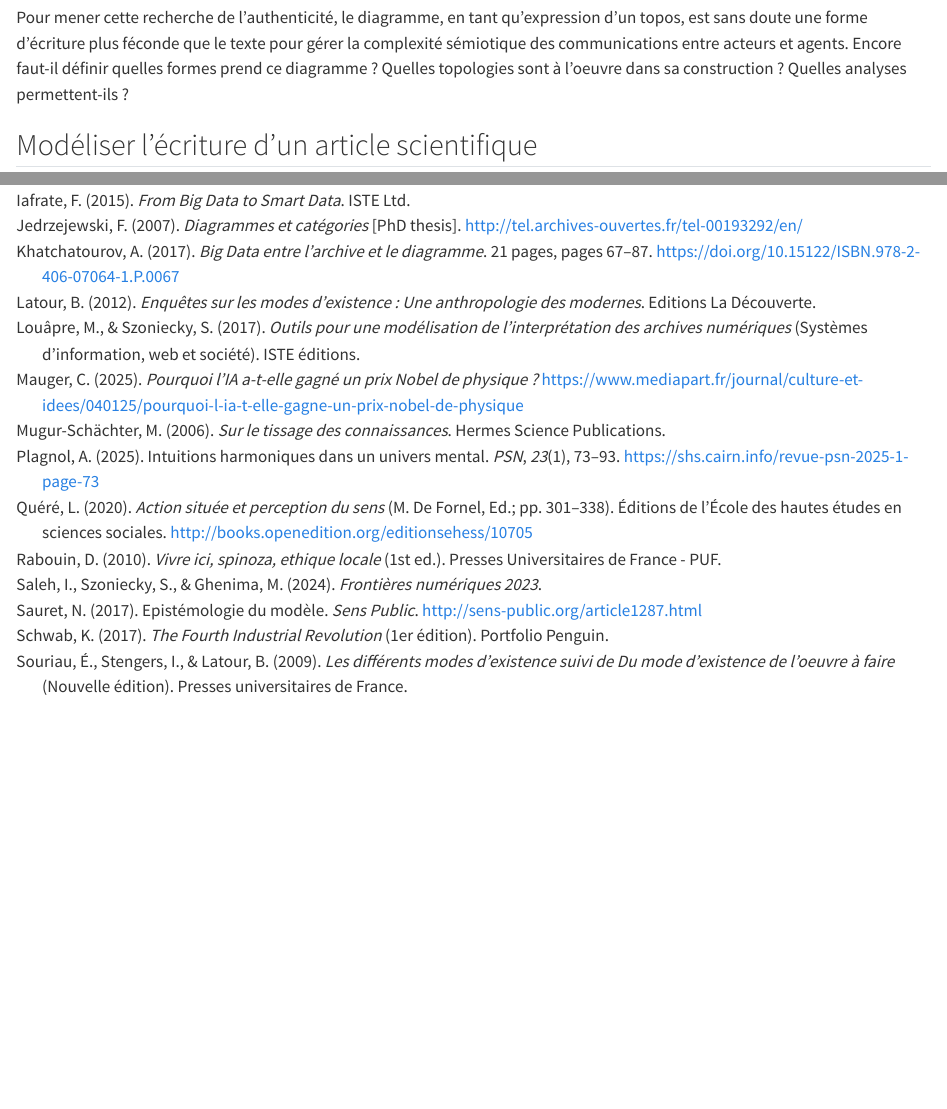
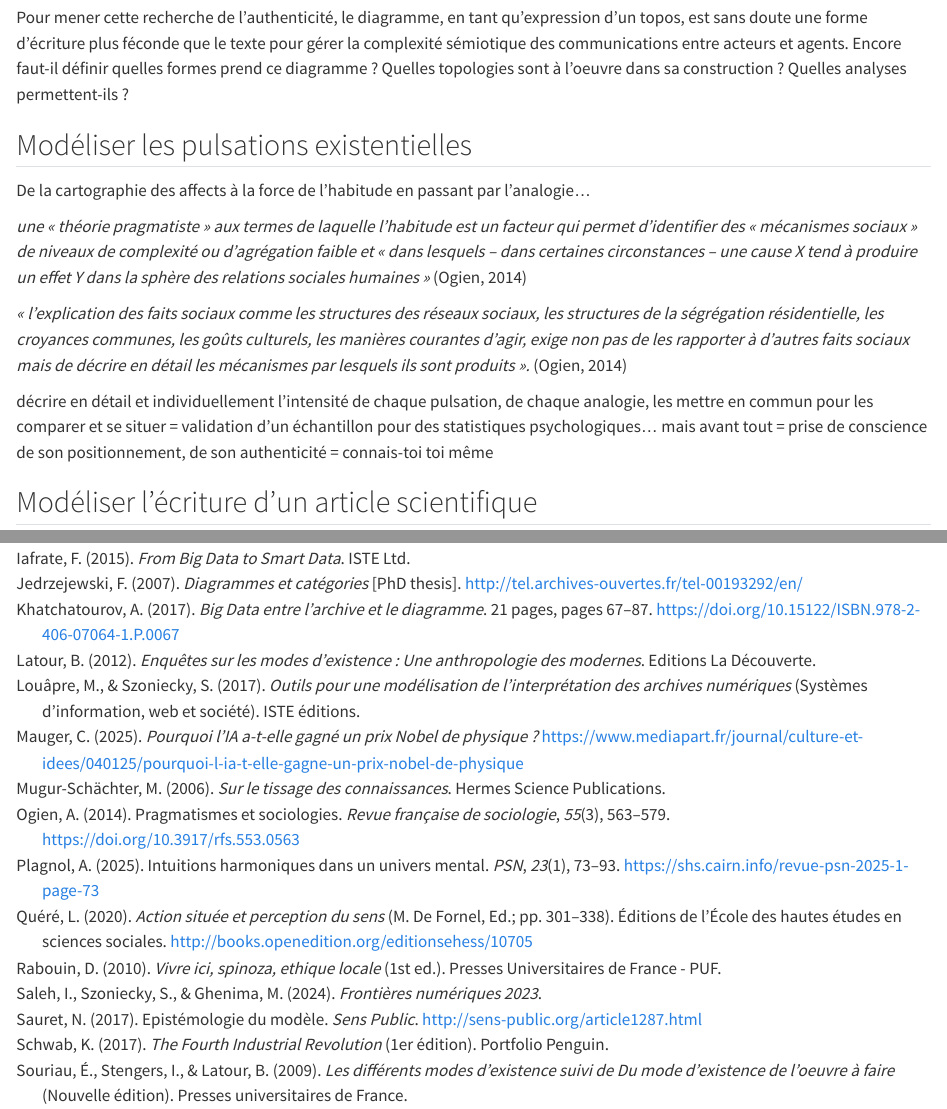
Before and after one commit to samszo/publications, a Quarto document (intelligibilite-numerique/4emeParadigme/article_complet.qmd): the page in a window 1100 px wide, from 5470 px down, and a second part further down, joined at a grey line. Rendered offline with R 4.5, knitr and Pandoc in place of Quarto, with nearby package versions.

Commit message:
Ajout d'une nouvelle section sur la modélisation des pulsations existentielles et mise à jour des références bibliographiques

```diff
--- a/intelligibilite-numerique/4emeParadigme/article_complet.qmd
+++ b/intelligibilite-numerique/4emeParadigme/article_complet.qmd
@@ -97,6 +97,16 @@ Le diagramme implique nécessairement le positionnement d'un acteur dans un cham
 
 Pour mener cette recherche de l'authenticité, le diagramme, en tant qu'expression d'un topos, est sans doute une forme d'écriture plus féconde que le texte pour gérer la complexité sémiotique des communications entre acteurs et agents. Encore faut-il définir quelles formes prend ce diagramme ? Quelles topologies sont à l'oeuvre dans sa construction ? Quelles analyses permettent-ils ?
 
+## Modéliser les pulsations existentielles
+
+De la cartographie des affects à la force de l'habitude en passant par l'analogie...
+
+*une « théorie pragmatiste » aux termes de laquelle l’habitude est un facteur qui permet d’identifier des « mécanismes sociaux » de niveaux de complexité ou d’agrégation faible et « dans lesquels – dans certaines circonstances – une cause X tend à produire un effet Y dans la sphère des relations sociales humaines »* [@ogien2014]
+
+*« l’explication des faits sociaux comme les structures des réseaux sociaux, les structures de la ségrégation résidentielle, les croyances communes, les goûts culturels, les manières courantes d’agir, exige non pas de les rapporter à d’autres faits sociaux mais de décrire en détail les mécanismes par lesquels ils sont produits ».* [@ogien2014]
+
+décrire en détail et individuellement l'intensité de chaque pulsation, de chaque analogie, les mettre en commun pour les comparer et se situer = validation d'un échantillon pour des statistiques psychologiques... mais avant tout = prise de conscience de son positionnement, de son authenticité = connais-toi toi même
+
 ## Modéliser l’écriture d’un article scientifique
 
 Pour illustrer notre utilisation des diagrammes dans les communications entre acteurs et agents dans l'environnement numérique du quatrième paradigme de la science, nous prendrons comme exemple l'écriture d'un article scientifique dont nous modéliserons l'écosystème de connaissances en concevant cette pratique comme la définition d'une multitude d'états transitoires dans ce qu'on pourrait nommer une "chronotopologie" [@ferri2021]. En accord avec les principes que nous avons défini dans notre HDR et du méta-modèle ontoéthique qui en résulte, nous représentons ces états topologiques sous la forme d'une existence informationnelle dans un espace-temps donné pour construire une ontologie en les modélisant et définir une éthique en analysant leurs pouvoirs. Nous ne détaillerons pas ici les principes théoriques et cartographiques du méta-modèle qui compose les dimensions de l’existence (physique, actant, concept, rapport) corrélées aux métriques (euclidienne, topographique, topologique, temporelle) permettant de les mesurer, aux concepts prétopologiques (extérieur, bord, intérieur, flux) permettant de les modéliser et aux analogies (branches, graines, racines, sève) permettant de les représenter :
--- a/intelligibilite-numerique/4emeParadigme/references.bib
+++ b/intelligibilite-numerique/4emeParadigme/references.bib
@@ -648,3 +648,20 @@ Publisher: Maison des Sciences de l'Homme Paris Nord},
 	author = {Chateauraynaud, Francis and Lamy, {Jérôme}},
 	langid = {fr}
 }
+
+@article{ogien2014,
+	title = {Pragmatismes et sociologies},
+	author = {Ogien, Albert},
+	year = {2014},
+	month = {08},
+	date = {2014-08-20},
+	journal = {Revue française de sociologie},
+	pages = {563--579},
+	volume = {55},
+	number = {3},
+	doi = {10.3917/rfs.553.0563},
+	url = {https://shs.cairn.info/revue-francaise-de-sociologie-2014-3-page-563},
+	note = {Publisher: Presses de Sciences Po
+Section: Sociologie},
+	langid = {fr}
+}
```
